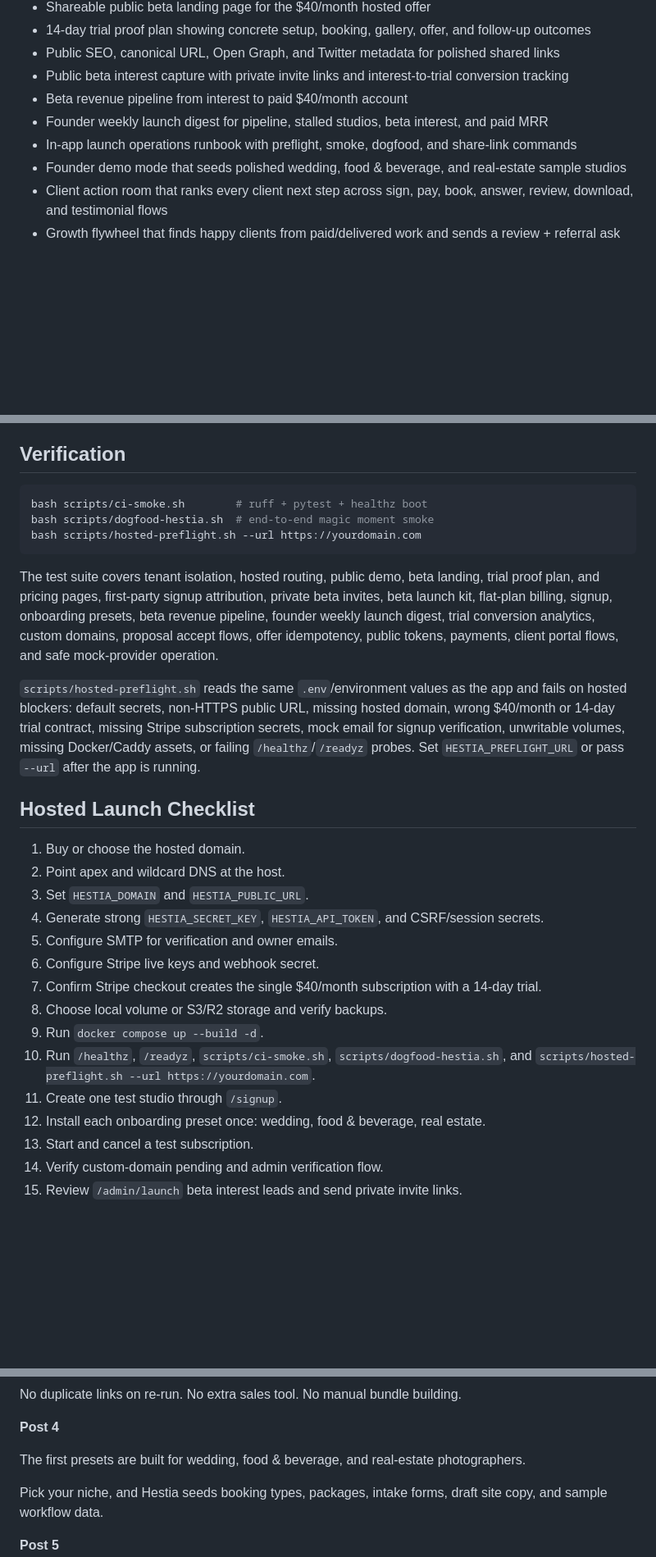
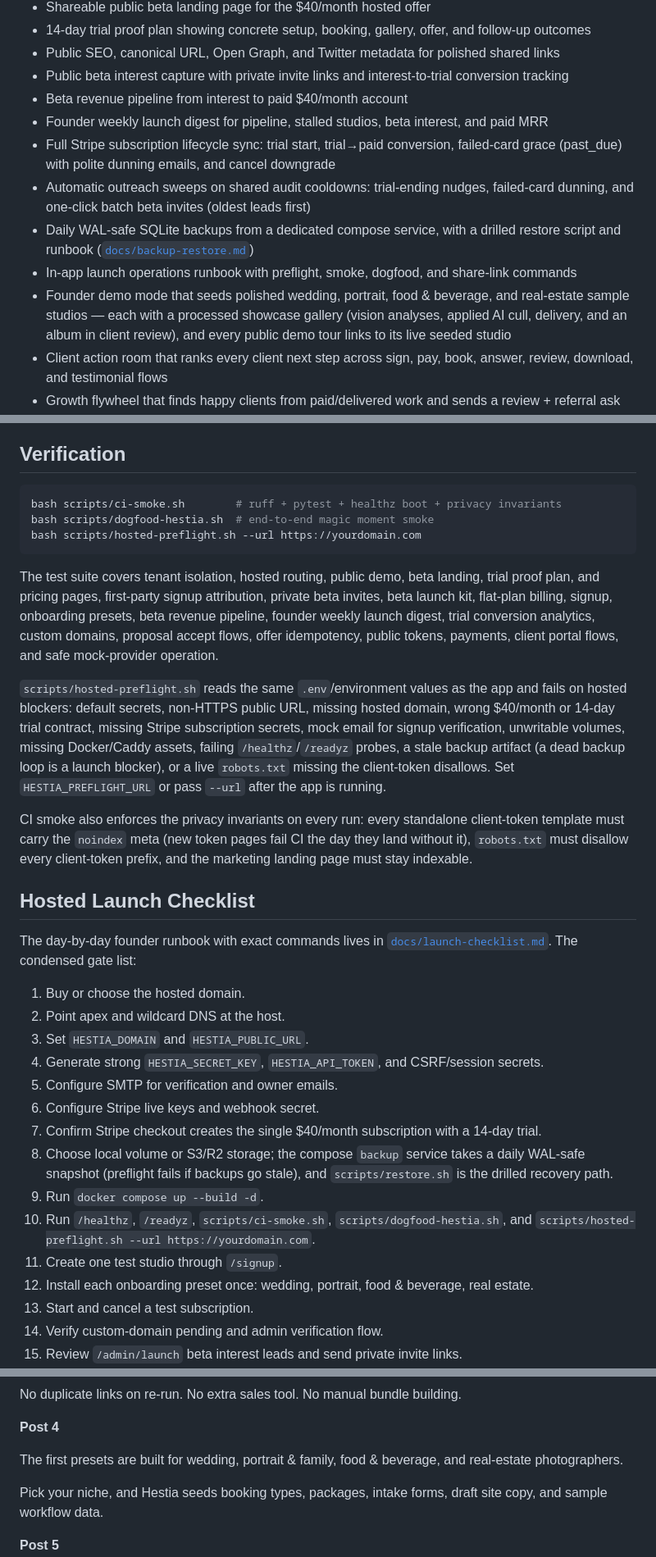
Before and after one commit to Ayyitskevin/hestia, a Markdown page: README.md, 3 parts joined by grey strips. Shown at 82% size. Rendered like a GitHub page; blank space fills up the shorter version.

Commit message:
README accuracy pass: catch up to the shipped launch infrastructure
The README predated a day of merged wedges. Corrections:

- portrait & family joins every niche enumeration (audience, onboarding,
  demo tours, launch checklist, X thread) — four presets, not three.
- founder demo mode now describes the processed showcase galleries and
  the demo-tour → live-studio links.
- hosted bullets gain the Stripe lifecycle sync (trial→paid, past_due
  grace + dunning, cancel), the audit-cooldown outreach sweeps, and the
  compose backup service + drilled restore.
- verification section documents ci-smoke's privacy invariants and
  preflight's backup-freshness + live robots.txt probes.
- launch checklist links the 7-day runbook (docs/launch-checklist.md);
  the backups step names the real machinery.
- roadmap drops the backup/restore runbook item — it shipped.

Co-Authored-By: Claude Fable 5 <noreply@anthropic.com>
Claude-Session: https://claude.ai/code/session_01SyJTbUvDj1LqtYXnWSz2mM

````diff
--- a/README.md
+++ b/README.md
@@ -103,8 +106,14 @@ Hestia is ready for a simple solo-founder hosted launch:
 - Public beta interest capture with private invite links and interest-to-trial conversion tracking
 - Beta revenue pipeline from interest to paid $40/month account
 - Founder weekly launch digest for pipeline, stalled studios, beta interest, and paid MRR
+- Full Stripe subscription lifecycle sync: trial start, trial→paid conversion,
+  failed-card grace (past_due) with polite dunning emails, and cancel downgrade
+- Automatic outreach sweeps on shared audit cooldowns: trial-ending nudges,
+  failed-card dunning, and one-click batch beta invites (oldest leads first)
+- Daily WAL-safe SQLite backups from a dedicated compose service, with a drilled
+  restore script and runbook ([`docs/backup-restore.md`](docs/backup-restore.md))
 - In-app launch operations runbook with preflight, smoke, dogfood, and share-link commands
-- Founder demo mode that seeds polished wedding, food & beverage, and real-estate sample studios
+- Founder demo mode that seeds polished wedding, portrait, food & beverage, and real-estate sample studios — each with a processed showcase gallery (vision analyses, applied AI cull, delivery, and an album in client review), and every public demo tour links to its live seeded studio
 - Client action room that ranks every client next step across sign, pay, book, answer, review, download, and testimonial flows
 - Growth flywheel that finds happy clients from paid/delivered work and sends a review + referral ask
 - Gallery sales automation that spots delivered galleries with offer links and emails limited-time print campaigns without duplicate sends
@@ -246,7 +255,7 @@ Details: [`docs/architecture.md`](docs/architecture.md)
 ## Verification
 
 ```bash
-bash scripts/ci-smoke.sh        # ruff + pytest + healthz boot
+bash scripts/ci-smoke.sh        # ruff + pytest + healthz boot + privacy invariants
 bash scripts/dogfood-hestia.sh  # end-to-end magic moment smoke
 bash scripts/hosted-preflight.sh --url https://yourdomain.com
 ```
@@ -261,10 +270,19 @@ mock-provider operation.
 and fails on hosted blockers: default secrets, non-HTTPS public URL, missing hosted
 domain, wrong $40/month or 14-day trial contract, missing Stripe subscription
 secrets, mock email for signup verification, unwritable volumes, missing Docker/Caddy
-assets, or failing `/healthz`/`/readyz` probes. Set `HESTIA_PREFLIGHT_URL` or pass
-`--url` after the app is running.
+assets, failing `/healthz`/`/readyz` probes, a stale backup artifact (a dead backup loop
+is a launch blocker), or a live `robots.txt` missing the client-token disallows.
+Set `HESTIA_PREFLIGHT_URL` or pass `--url` after the app is running.
+
+CI smoke also enforces the privacy invariants on every run: every standalone
+client-token template must carry the `noindex` meta (new token pages fail CI the
+day they land without it), `robots.txt` must disallow every client-token prefix,
+and the marketing landing page must stay indexable.
 
 ## Hosted Launch Checklist
+
+The day-by-day founder runbook with exact commands lives in
+[`docs/launch-checklist.md`](docs/launch-checklist.md). The condensed gate list:
 
 1. Buy or choose the hosted domain.
 2. Point apex and wildcard DNS at the host.
@@ -273,12 +291,14 @@ assets, or failing `/healthz`/`/readyz` probes. Set `HESTIA_PREFLIGHT_URL` or pa
 5. Configure SMTP for verification and owner emails.
 6. Configure Stripe live keys and webhook secret.
 7. Confirm Stripe checkout creates the single $40/month subscription with a 14-day trial.
-8. Choose local volume or S3/R2 storage and verify backups.
+8. Choose local volume or S3/R2 storage; the compose `backup` service takes a
+   daily WAL-safe snapshot (preflight fails if backups go stale), and
+   `scripts/restore.sh` is the drilled recovery path.
 9. Run `docker compose up --build -d`.
 10. Run `/healthz`, `/readyz`, `scripts/ci-smoke.sh`, `scripts/dogfood-hestia.sh`,
     and `scripts/hosted-preflight.sh --url https://yourdomain.com`.
 11. Create one test studio through `/signup`.
-12. Install each onboarding preset once: wedding, food & beverage, real estate.
+12. Install each onboarding preset once: wedding, portrait, food & beverage, real estate.
 13. Start and cancel a test subscription.
 14. Verify custom-domain pending and admin verification flow.
 15. Review `/admin/launch` beta interest leads and send private invite links.
@@ -315,8 +335,8 @@ No duplicate links on re-run. No extra sales tool. No manual bundle building.
 
 **Post 4**
 
-The first presets are built for wedding, food & beverage, and real-estate
-photographers.
+The first presets are built for wedding, portrait & family, food & beverage,
+and real-estate photographers.
 
 Pick your niche, and Hestia seeds booking types, packages, intake forms, draft site
 copy, and sample workflow data.
````
Also changed, not shown: other parts of README.md (+5 -3 lines).
